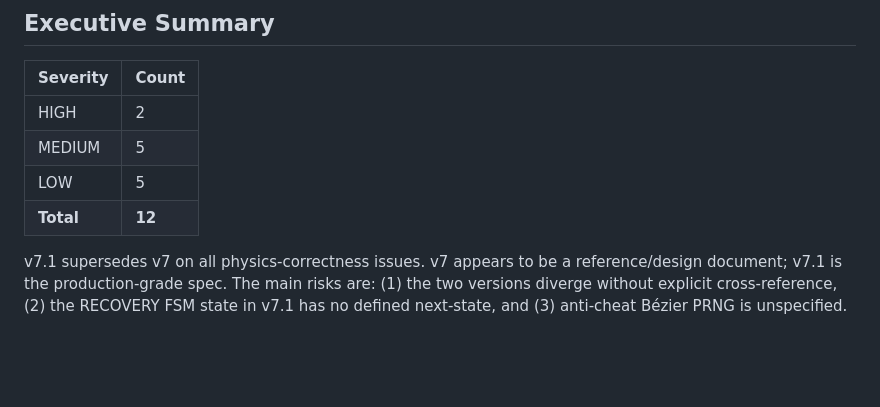
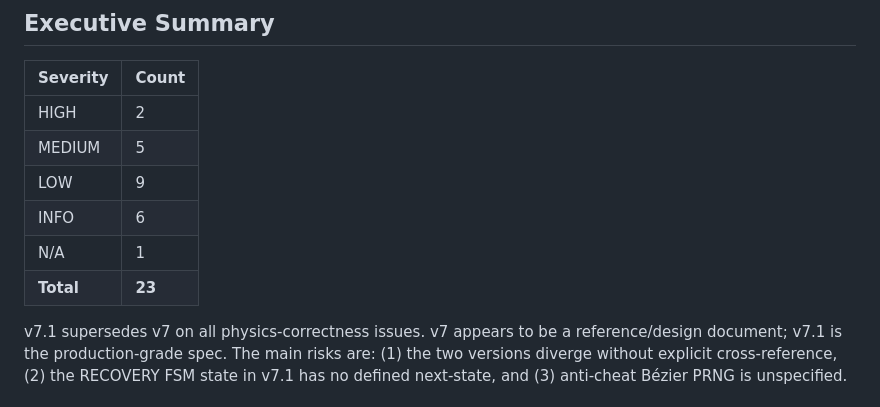
Before and after one commit to eksses/EAFE, a Markdown page: AUDIT.md, the part around the change. Rendered like a GitHub page; blank space fills up the shorter version.

Commit message:
docs: fix AUDIT.md executive summary severity counts

```diff
--- a/AUDIT.md
+++ b/AUDIT.md
@@ -12,8 +12,10 @@
 |----------|-------|
 | HIGH     | 2     |
 | MEDIUM   | 5     |
-| LOW      | 5     |
-| **Total**| **12**|
+| LOW      | 9     |
+| INFO     | 6     |
+| N/A      | 1     |
+| **Total**| **23**|
 
 v7.1 supersedes v7 on all physics-correctness issues. v7 appears to be a reference/design document; v7.1 is the production-grade spec. The main risks are: (1) the two versions diverge without explicit cross-reference, (2) the RECOVERY FSM state in v7.1 has no defined next-state, and (3) anti-cheat Bézier PRNG is unspecified.
 
```
